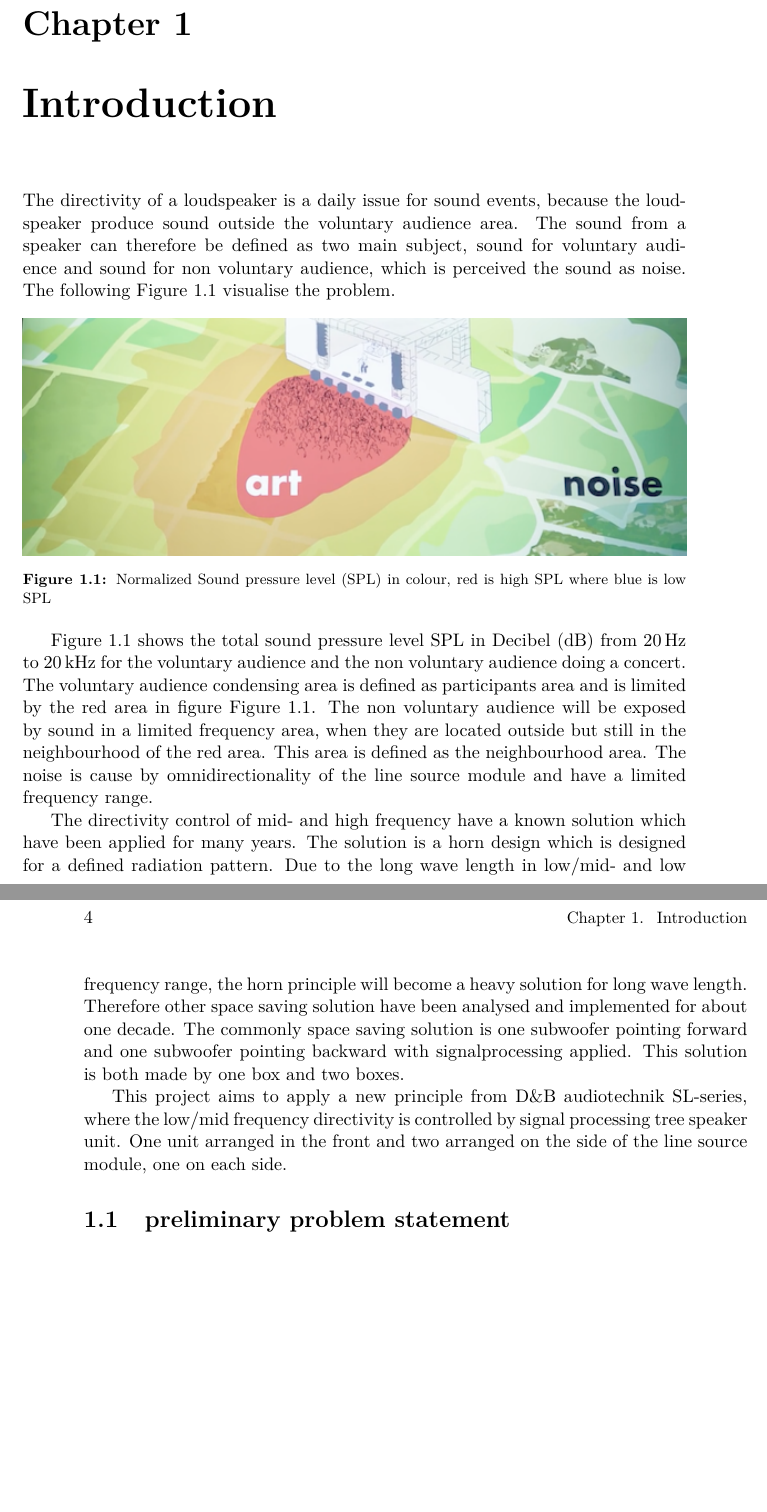
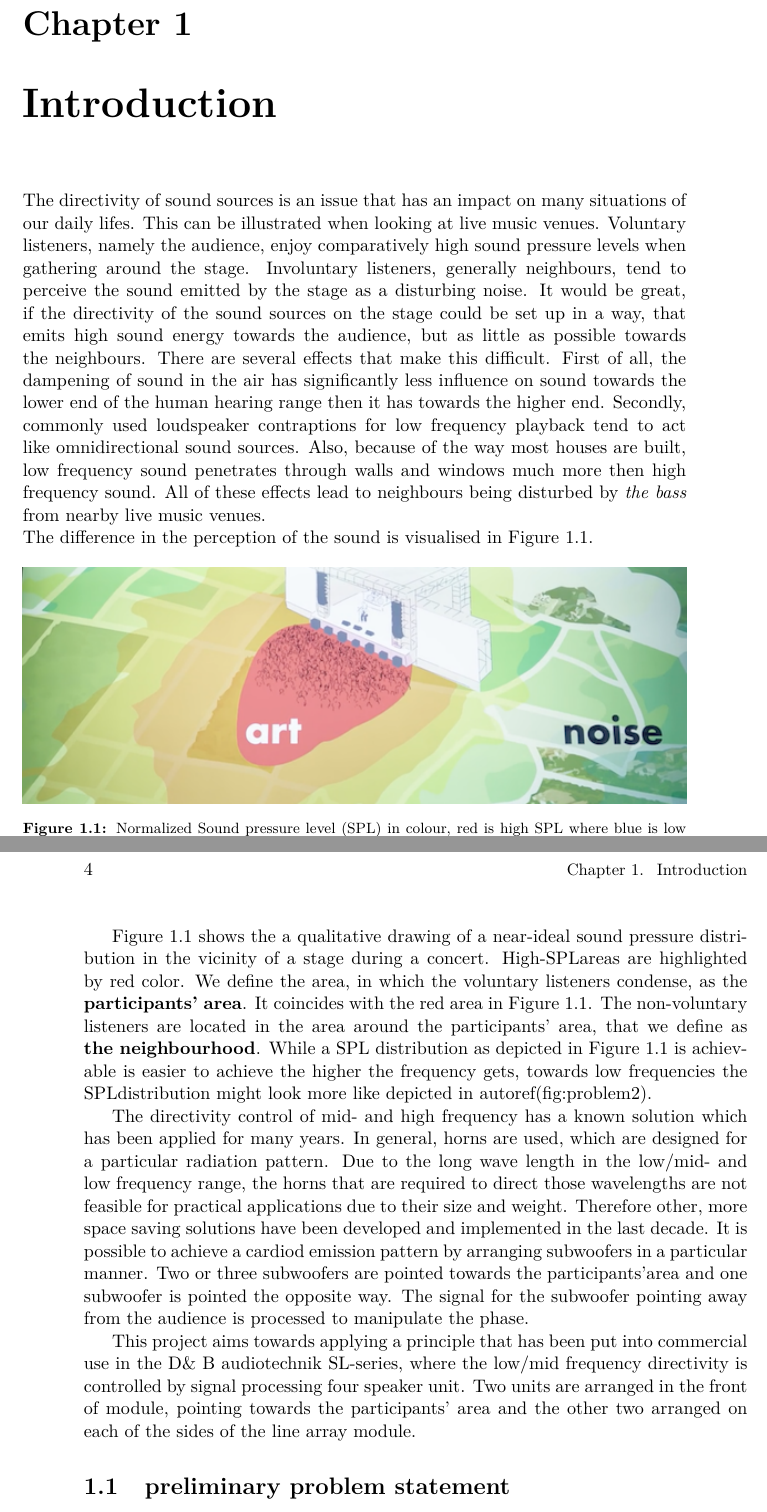
Before and after one commit to jonasbuchholdt/AAT8, a LaTeX thesis (master.tex, which reads chapters/introduction/introduction.tex): two parts of pages 9 and 10 of 29, joined at a grey line, cut so that both start at the same text, the shorter picture padded with empty space. Compiled offline with pdfLaTeX.

Commit message:
Updated introduction

```diff
--- a/chapters/introduction/introduction.tex
+++ b/chapters/introduction/introduction.tex
@@ -1,5 +1,6 @@
 
-The directivity of a loudspeaker is a daily issue for sound events, because the loudspeaker produce sound outside the voluntary audience area. The sound from a speaker can therefore be defined as two main subject, sound for voluntary audience and sound for non voluntary audience, which is perceived the sound as noise. The following \autoref{fig:Problem} visualise the problem.
+The directivity of sound sources is an issue that has an impact on many situations of our daily lifes. This can be illustrated when looking at live music venues. Voluntary listeners, namely the audience, enjoy comparatively high sound pressure levels when gathering around the stage. Involuntary listeners, generally neighbours, tend to perceive the sound emitted by the stage as a disturbing noise. It would be great, if the directivity of the sound sources on the stage could be set up in a way, that emits high sound energy towards the audience, but as little as possible towards the neighbours. There are several effects that make this difficult. First of all, the dampening of sound in the air has significantly less influence on sound towards the lower end of the human hearing range then it has towards the higher end. Secondly, commonly used loudspeaker contraptions for low frequency playback tend to act like omnidirectional sound sources. Also, because of the way most houses are built, low frequency sound penetrates through walls and windows much more then high frequency sound. All of these effects lead to neighbours being disturbed by \textit{the bass} from nearby live music venues.\\
+The difference in the perception of the sound is visualised in \autoref{fig:Problem}.
 
 
 \begin{figure}[htbp]
@@ -9,12 +10,14 @@ The directivity of a loudspeaker is a daily issue for sound events, because the
 		\label{fig:Problem}
 \end{figure}
 
-\autoref{fig:Problem} shows the total sound pressure level \gls{spl} in \gls{db} from \SI{20}{\hertz} to \SI{20}{\kilo\hertz} for the voluntary audience and the non voluntary audience doing a concert. The voluntary audience condensing area is defined as participants area and is limited by the red area in figure \autoref{fig:Problem}. The non voluntary audience will be exposed by sound in a limited frequency area, when they are located outside but still in the neighbourhood of the red area. This area is defined as the neighbourhood area. The noise is cause by omnidirectionality of the line source module and have a limited frequency range.
+%\autoref{fig:Problem} shows the total sound pressure level \gls{spl} in \gls{db} from \SI{20}{\hertz} to \SI{20}{\kilo\hertz} for the voluntary listeners and the non-voluntary listeners during a concert.
+\autoref{fig:Problem} shows the a qualitative drawing of a near-ideal sound pressure distribution in the vicinity of a stage during a concert. High-\gls{spl}areas are highlighted by red color.
+We define the area, in which the voluntary listeners condense,  as the \textbf{participants' area}. It coincides with the red area in \autoref{fig:Problem}. The non-voluntary listeners are located in the area around the participants' area, that we define as \textbf{the neighbourhood}. While a \gls{spl} distribution as depicted in \autoref{fig:Problem} is achievable is easier to achieve the higher the frequency gets, towards low frequencies the \gls{spl}distribution might look more like depicted in autoref(fig:problem2).
 
-The directivity control of mid- and high frequency have a known solution which have been applied for many years. The solution is a horn design which is designed for a defined radiation pattern. Due to the long wave length in low/mid- and low frequency range, the horn principle will become a heavy solution for long wave length. Therefore other space saving solution have been analysed and implemented for about one decade. The commonly space saving solution is one subwoofer pointing forward and one subwoofer pointing backward with signalprocessing applied. This solution is both made by one box and two boxes.
+The directivity control of mid- and high frequency has a known solution which has been applied for many years. In general, horns are used, which are designed for a particular radiation pattern. Due to the long wave length in the low/mid- and low frequency range, the horns that are required to direct those wavelengths are not feasible for practical applications due to their size and weight. Therefore other, more space saving solutions have been developed and implemented in the last decade. It is possible to achieve a cardiod emission pattern by arranging subwoofers in a particular manner. Two or three subwoofers are pointed towards the participants'area and one subwoofer is pointed the opposite way. The signal for the subwoofer pointing away from the audience is processed to manipulate the phase.
 
 
-This project aims to apply a new principle from D\&B audiotechnik SL-series, where the low/mid frequency directivity is controlled by signal processing tree speaker unit. One unit arranged in the front and two arranged on the side of the line source module, one on each side.
+This project aims towards applying a principle that has been put into commercial use in the D\& B audiotechnik SL-series, where the low/mid frequency directivity is controlled by signal processing four speaker unit. Two units are arranged in the front of module, pointing towards the participants' area and the other two arranged on each of the sides of the line array module.
 
 
 
```
Also changed, not shown: master.pdf.
